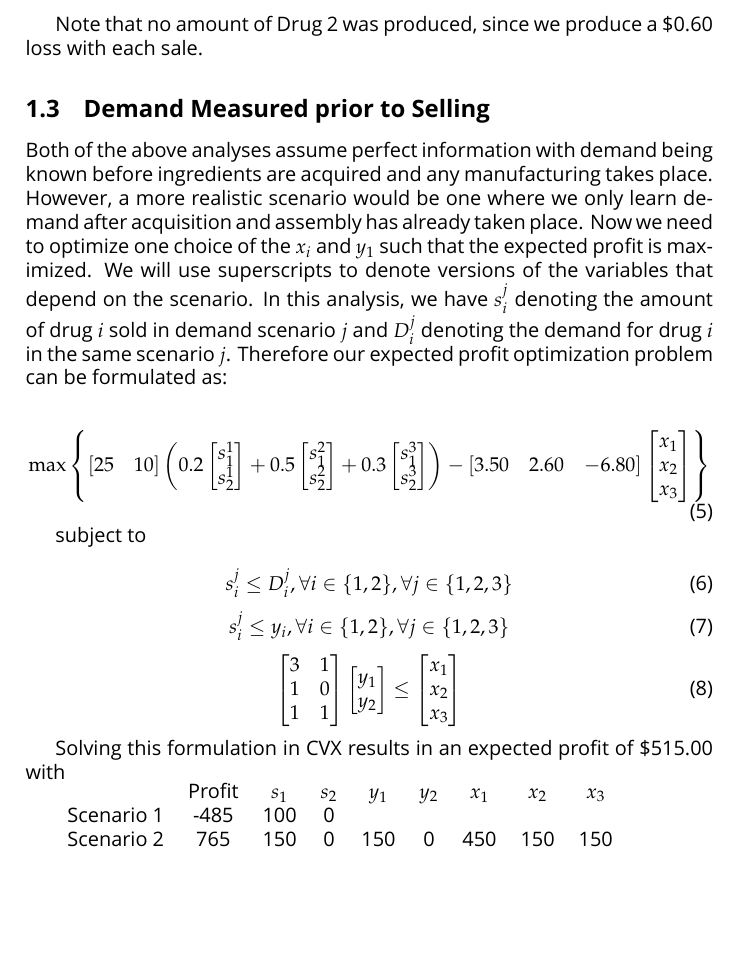
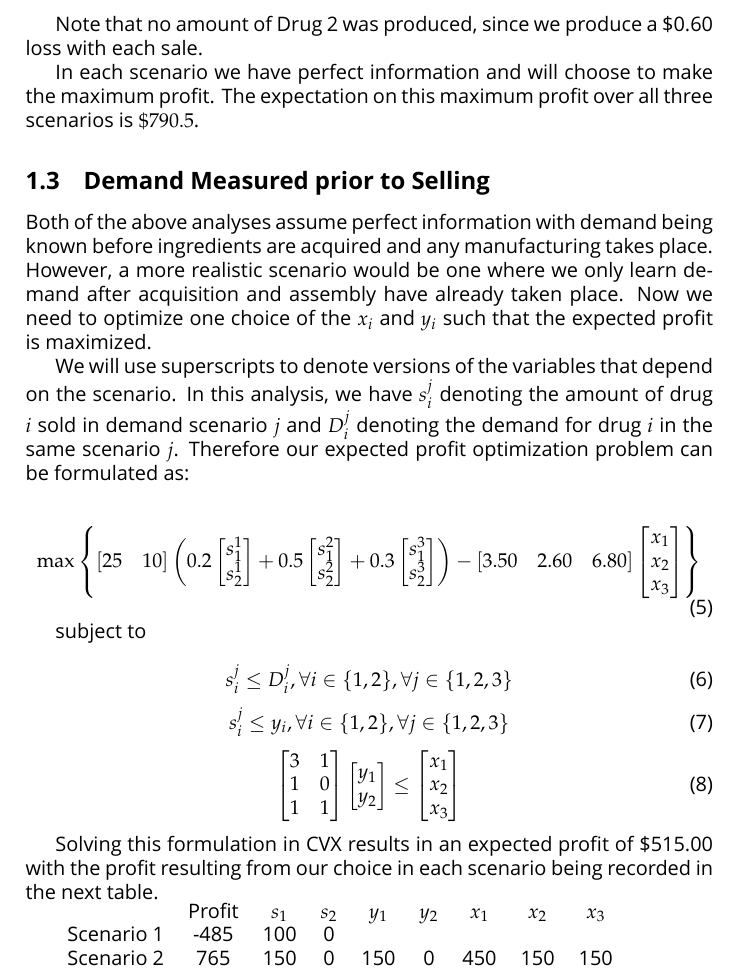
Before and after one commit to DLMcPherson/ee227a-homework6, a LaTeX document (mcd_ee227a_hmwrk6_writeup.tex): part of page 2 of 7, cut so that both start at the same text, the shorter picture padded with empty space. Compiled offline with XeLaTeX; a missing font is replaced by an installed copy or a similar font.

Commit message:
Editted Problem 1

```diff
--- a/mcd_ee227a_hmwrk6_writeup.tex
+++ b/mcd_ee227a_hmwrk6_writeup.tex
@@ -75,10 +75,14 @@ Scenario 3 & 1020   & 200   & 0     & 200   & 0     & 600   & 200   & 200   \\
 
 Note that no amount of Drug 2 was produced, since we produce a \$0.60 loss with each sale.
 
+In each scenario we have perfect information and will choose to make the maximum profit.
+The expectation on this maximum profit over all three scenarios is $ \$790.5$.
+
 \subsection{Demand Measured prior to Selling}
 Both of the above analyses assume perfect information with demand being known before ingredients are acquired and any manufacturing takes place.
-However, a more realistic scenario would be one where we only learn demand after acquisition and assembly has already taken place.
-Now we need to optimize one choice of the $x_i$ and $y_1$ such that the expected profit is maximized.
+However, a more realistic scenario would be one where we only learn demand after acquisition and assembly have already taken place.
+Now we need to optimize one choice of the $x_i$ and $y_i$ such that the expected profit is maximized.
+
 We will use superscripts to denote versions of the variables that depend on the scenario.
 In this analysis, we have $s_i^j$ denoting the amount of drug $i$ sold in demand scenario $j$ and $D_i^j$ denoting the demand for drug $i$ in the same scenario $j$.
 Therefore our expected profit optimization problem can be formulated as:
@@ -86,7 +90,7 @@ Therefore our expected profit optimization problem can be formulated as:
 \begin{equation}
 \max \left \{ [\begin{matrix}25 & 10\end{matrix}]
 \left( 0.2 \left [\begin{matrix}s_1^1 \\ s_2^1 \end{matrix} \right ] + 0.5 \left [\begin{matrix}s_1^2 \\ s_2^2 \end{matrix} \right ] + 0.3 \left [\begin{matrix}s_1^3 \\ s_2^3 \end{matrix} \right ] \right)
--[\begin{matrix}3.50 & 2.60 & -6.80\end{matrix}] \left [\begin{matrix}x_1 \\ x_2 \\ x_3 \end{matrix} \right ]
+-[\begin{matrix}3.50 & 2.60 & 6.80\end{matrix}] \left [\begin{matrix}x_1 \\ x_2 \\ x_3 \end{matrix} \right ]
 \right \}
 \end{equation}
 
@@ -111,7 +115,7 @@ s_i^j \leq y_i , \forall i \in \{1,2\} , \forall j \in \{1,2,3\}
 \left[\begin{matrix}x_1 \\ x_2 \\ x_3 \end{matrix}\right]
 \end{equation}
 
-Solving this formulation in CVX results in an expected profit of \$515.00 with
+Solving this formulation in CVX results in an expected profit of \$515.00 with the profit resulting from our choice in each scenario being recorded in the next table.
 
 \begin{tabular}{c  c  c c  c c c c c}
            & Profit & $s_1$ & $s_2$ & $y_1$ & $y_2$ & $x_1$ & $x_2$ & $x_3$ \\
```
Also changed, not shown: mcd_ee227a_hmwrk6_writeup.pdf, mcd_ee227a_hmwrk6_writeup.tex (10 more changed lines), 1 other file.
